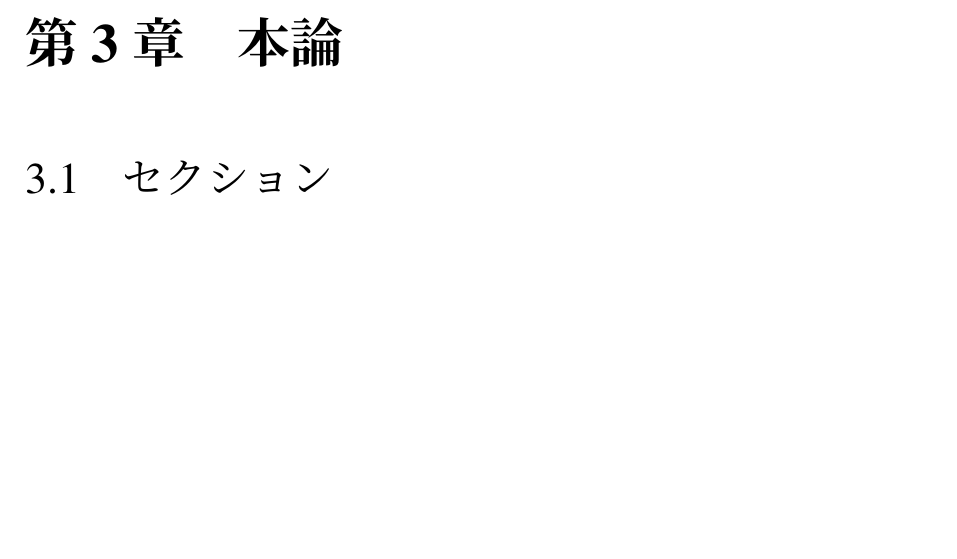
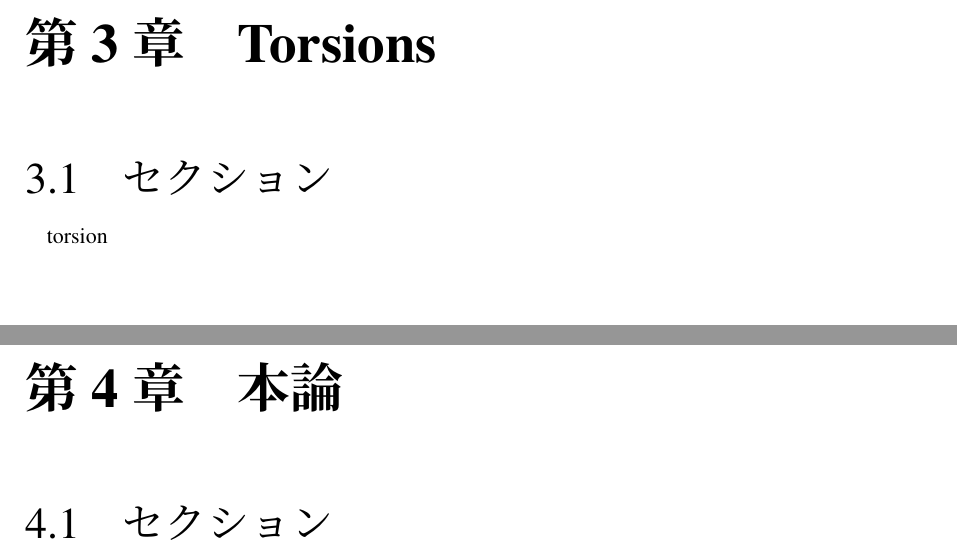
Before and after one commit to HayatoYagi/MW_Groups_of_Frey_Curves_of_Deg_Two, a LaTeX document (main.tex, which reads sections/torsion.tex): part of page 7 of 8 before the commit and two parts of pages 7 and 8 of 9 after it, the two joined at a grey line, cut so that both start at the same text, the shorter picture padded with empty space. The pictures show the PDF file main.pdf that the author committed with the source.

Commit message:
Add torsion section and update main document structure

```diff
--- /dev/null
+++ b/sections/torsion.tex
@@ -0,0 +1,12 @@
+%! TEX root = ../main.tex
+\documentclass[main]{subfiles}
+
+\begin{document}
+
+\chapter{Torsions}
+
+\section{セクション}
+
+torsion
+
+\end{document}
```
Also changed, not shown: main.tex (+3 -0 lines), main.pdf.
